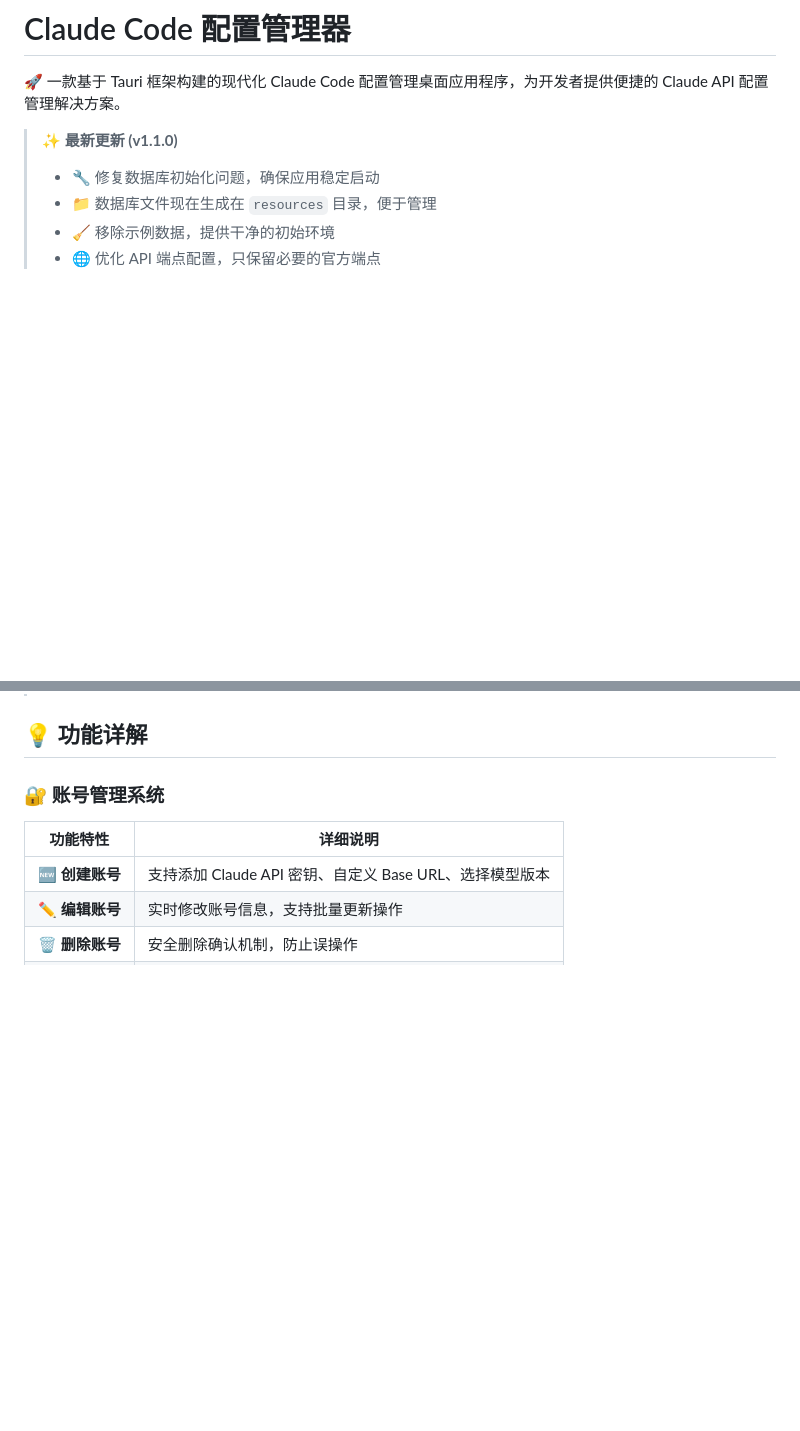
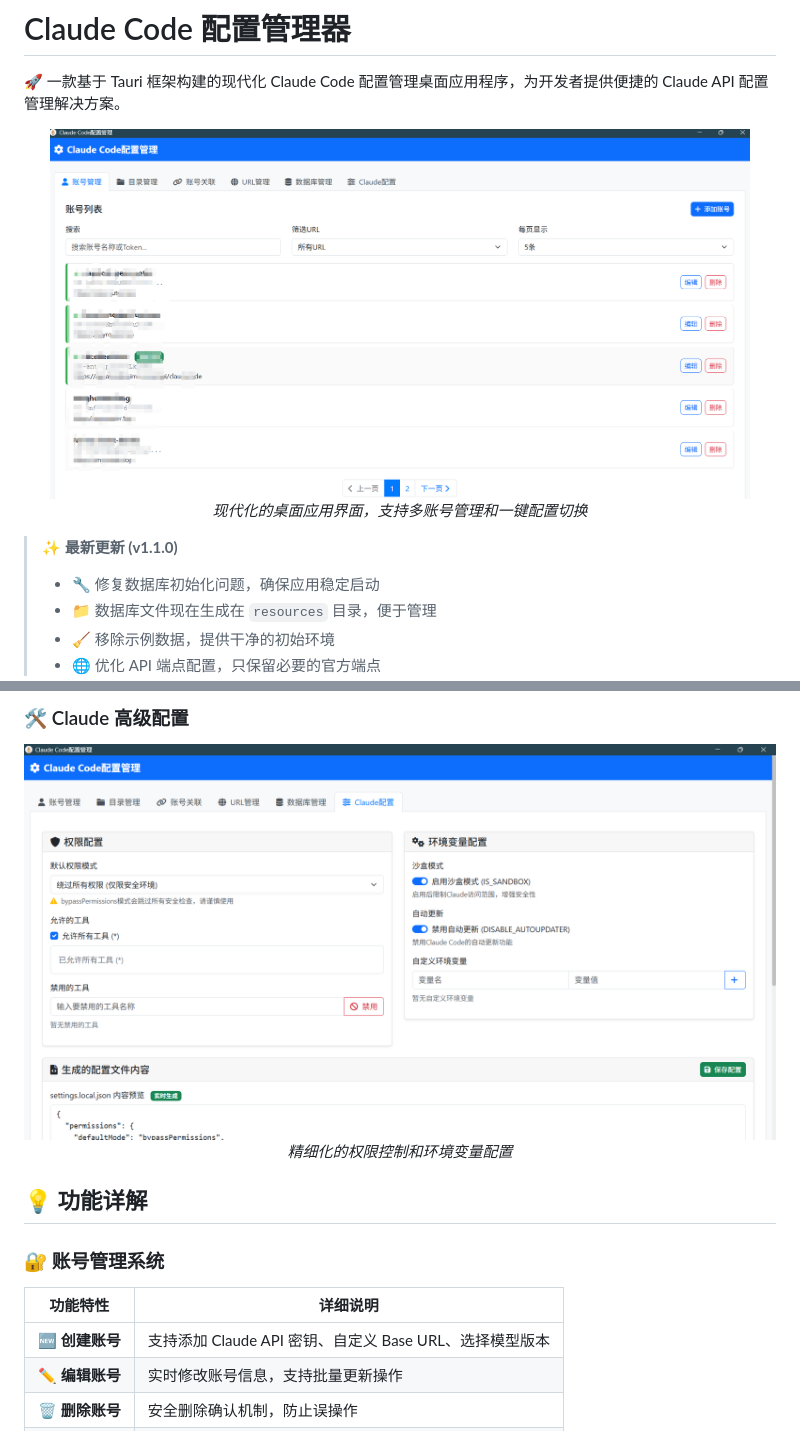
Before and after one commit to ronghuaxueleng/claude-code-config-manage-gui, a Markdown page: README.md, 2 parts joined by grey strips. Rendered like a GitHub page; pictures changed too: images/Claude配置.png (added), images/账号管理.png (added); blank space fills up the shorter version.

```diff
--- a/README.md
+++ b/README.md
@@ -1,6 +1,11 @@
 # Claude Code 配置管理器
 
 🚀 一款基于 Tauri 框架构建的现代化 Claude Code 配置管理桌面应用程序，为开发者提供便捷的 Claude API 配置管理解决方案。
+
+<div align="center">
+<img src="images/账号管理.png" alt="Claude Code 配置管理器主界面" width="700"/>
+<p><em>现代化的桌面应用界面，支持多账号管理和一键配置切换</em></p>
+</div>
 
 > **✨ 最新更新 (v1.1.0)**
 > - 🔧 修复数据库初始化问题，确保应用稳定启动
@@ -193,3 +231,8 @@ cargo build --release --manifest-path src-tauri/Cargo.toml
+### 🛠️ Claude 高级配置
+<div align="center">
+<img src="images/Claude配置.png" alt="Claude配置界面" width="800"/>
+<p><em>精细化的权限控制和环境变量配置</em></p>
+</div>
 
 ## 💡 功能详解
 
```
Also changed, not shown: other parts of README.md (+33 -0 lines), images/URL关联.png (added), images/数据库管理.png (added), images/目录管理.png (added), images/账号关联.png (added).
